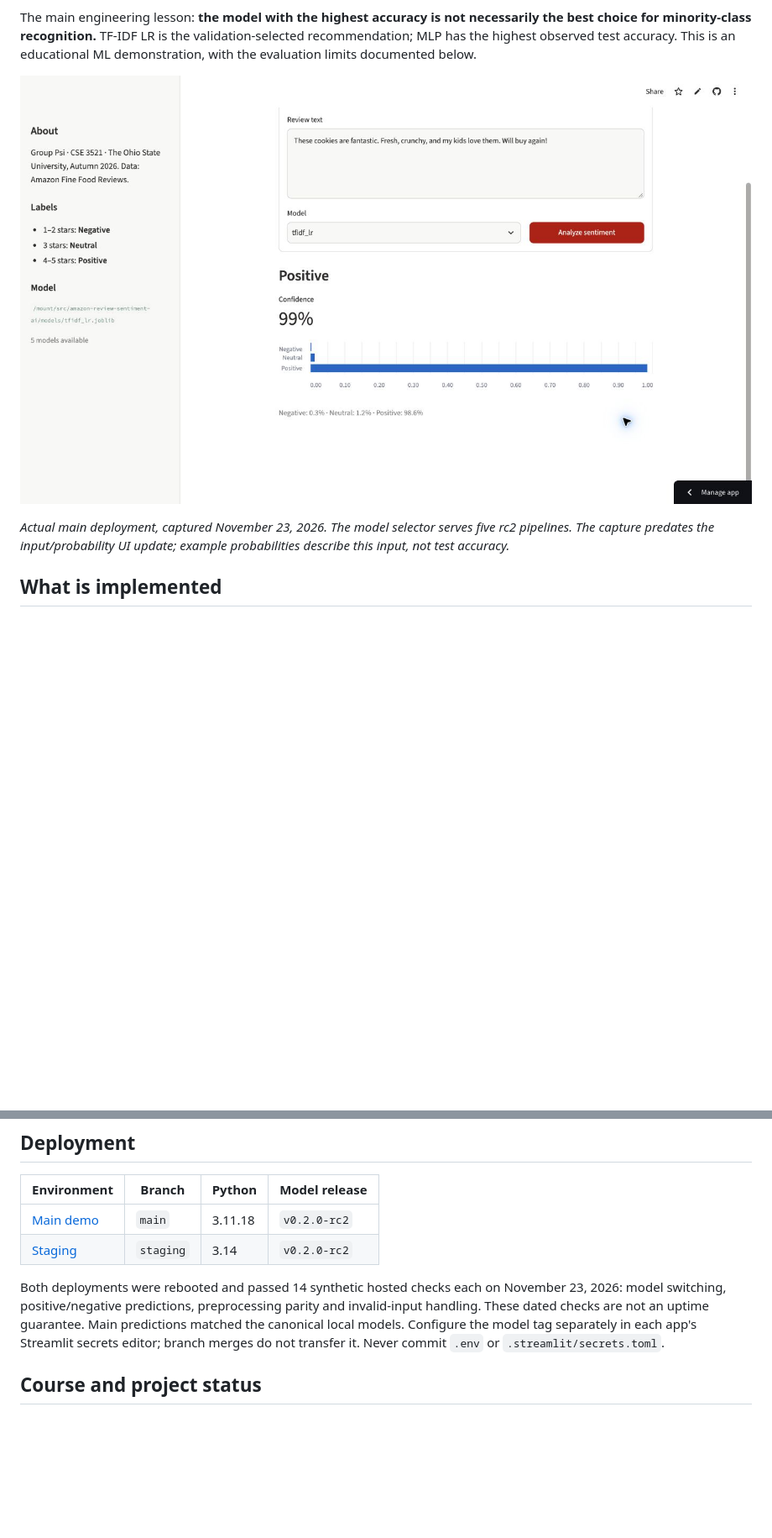
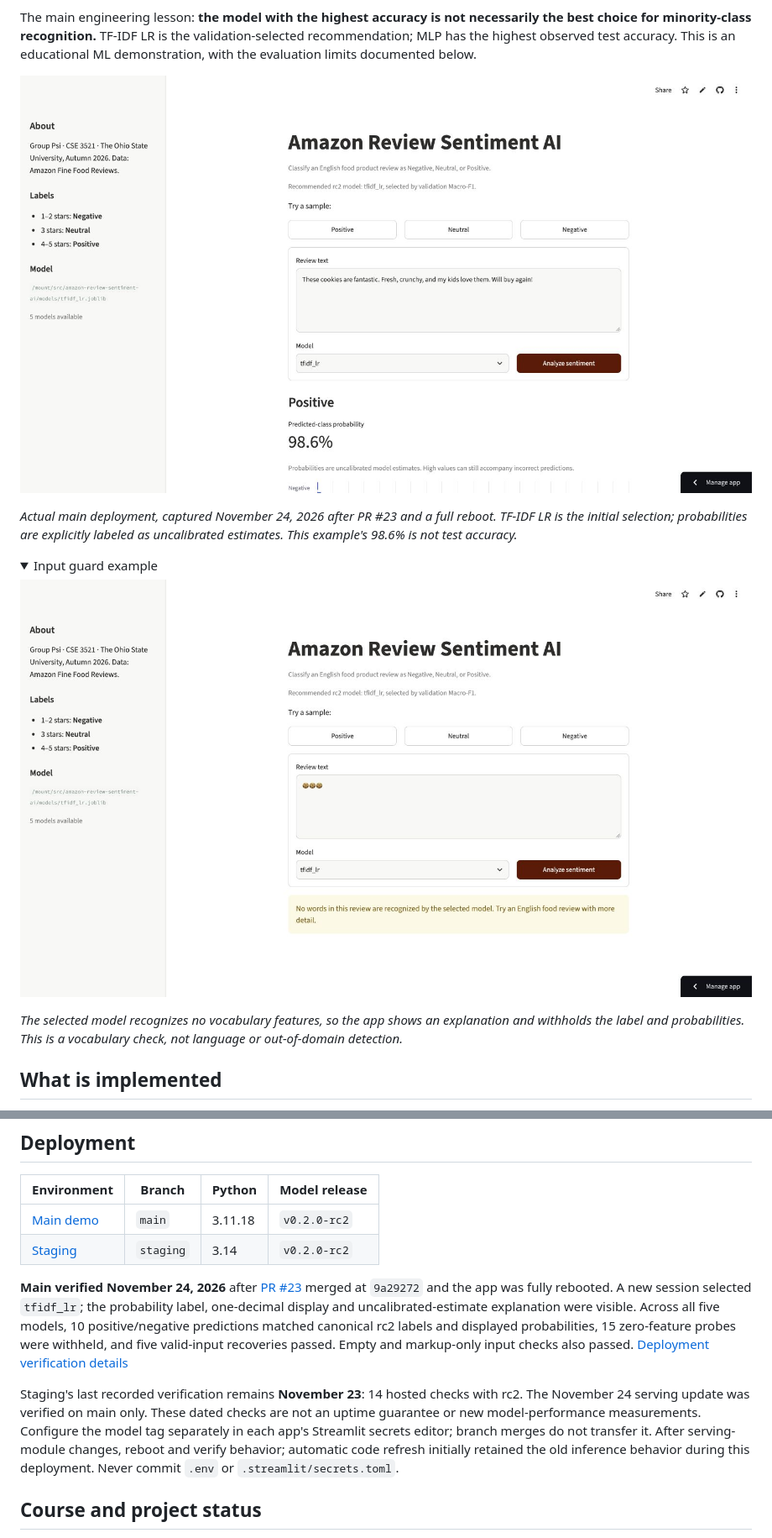
Before and after one commit to its-spark-dev/amazon-review-sentiment-ai, a Markdown page: README.md, 2 parts joined by grey strips. Shown at 84% size. Drawn GitHub-style; pictures changed too: docs/assets/demo.jpg, docs/assets/input-guard.jpg (added); folded sections open; blank space fills up the shorter version.

Commit message:
docs: refresh main app screenshots and verification status

```diff
--- a/README.md
+++ b/README.md
@@ -25,9 +25,20 @@ This is an educational ML demonstration, with the evaluation limits documented b
 
 ![Live main app showing a TF-IDF LR prediction and three-class probabilities](docs/assets/demo.jpg)
 
-*Actual main deployment, captured November 23, 2026. The model selector serves
-five rc2 pipelines. The capture predates the input/probability UI update;
-example probabilities describe this input, not test accuracy.*
+*Actual main deployment, captured November 24, 2026 after PR #23 and a full
+reboot. TF-IDF LR is the initial selection; probabilities are explicitly labeled
+as uncalibrated estimates. This example's 98.6% is not test accuracy.*
+
+<details>
+<summary>Input guard example</summary>
+
+![Main app withholding a prediction for an emoji-only input with no recognized vocabulary](docs/assets/input-guard.jpg)
+
+*The selected model recognizes no vocabulary features, so the app shows an
+explanation and withholds the label and probabilities. This is a vocabulary
+check, not language or out-of-domain detection.*
+
+</details>
 
 ## What is implemented
 
@@ -176,11 +187,22 @@ work, including the separately reviewed [error-analysis PR #21](https://github.c
 | [Main demo](https://amazon-sentiment-ai.streamlit.app/) | `main` | 3.11.18 | `v0.2.0-rc2` |
 | [Staging](https://amazon-sentiment-ai-preview.streamlit.app/) | `staging` | 3.14 | `v0.2.0-rc2` |
 
-Both deployments were rebooted and passed 14 synthetic hosted checks each on
-November 23, 2026: model switching, positive/negative predictions, preprocessing
-parity and invalid-input handling. These dated checks are not an uptime guarantee.
-Main predictions matched the canonical local models. Configure the model tag
-separately in each app's Streamlit secrets editor; branch merges do not transfer it.
+**Main verified November 24, 2026** after
+[PR #23](https://github.com/its-spark-dev/amazon-review-sentiment-ai/pull/23)
+merged at `9a29272` and the app was fully rebooted. A new session selected
+`tfidf_lr`; the probability label, one-decimal display and uncalibrated-estimate
+explanation were visible. Across all five models, 10 positive/negative predictions
+matched canonical rc2 labels and displayed probabilities, 15 zero-feature probes
+were withheld, and five valid-input recoveries passed. Empty and markup-only
+input checks also passed. [Deployment verification details](docs/M3_RESULTS.md#hosted-main-status)
+
+Staging's last recorded verification remains **November 23**: 14 hosted checks
+with rc2. The November 24 serving update was verified on main only. These dated
+checks are not an uptime guarantee or new model-performance measurements.
+Configure the model tag separately in each app's Streamlit secrets editor;
+branch merges do not transfer it. After serving-module changes, reboot and
+verify behavior; automatic code refresh initially retained the old inference
+behavior during this deployment.
 Never commit `.env` or `.streamlit/secrets.toml`.
 
 ## Course and project status
```
Also changed, not shown: docs/M3_RESULTS.md (+33 -2 lines), docs/PORTFOLIO_READINESS.md (+13 -7 lines).
